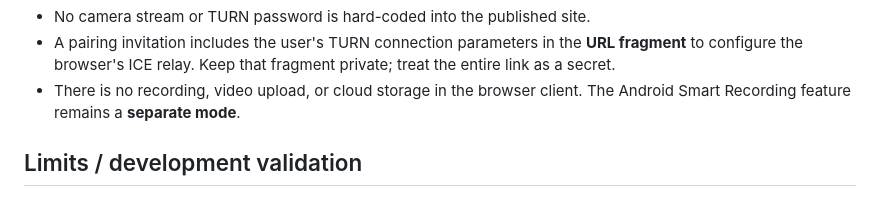
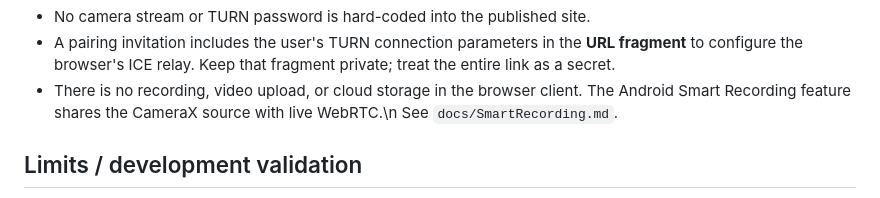
Before and after one commit to cocoaswifty/CamMonitor, a Markdown page: docs/WebViewer.md, the part around the change. Drawn GitHub-style.

Commit message:
docs(web): update simultaneous shared camera capability

```diff
--- a/docs/WebViewer.md
+++ b/docs/WebViewer.md
@@ -82,7 +82,7 @@ Use **Manage Devices** on Android to revoke paired browsers. The browser's
   the **URL fragment** to configure the browser's ICE relay. Keep that
   fragment private; treat the entire link as a secret.
 - There is no recording, video upload, or cloud storage in the browser client.
-  The Android Smart Recording feature remains a **separate mode**.
+  The Android Smart Recording feature shares the CameraX source with live WebRTC.\n  See `docs/SmartRecording.md`.
 
 ## Limits / development validation
 
```
